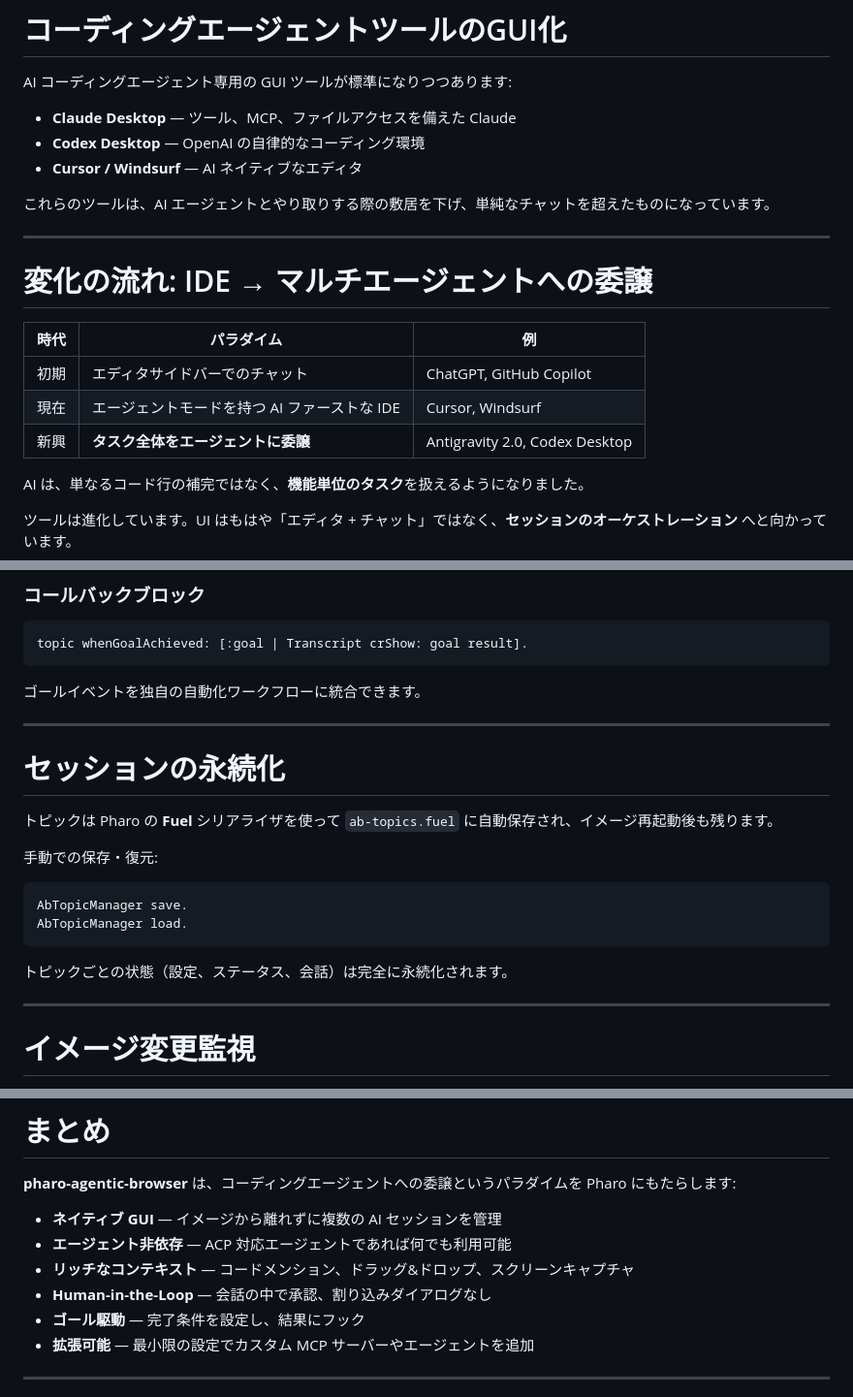
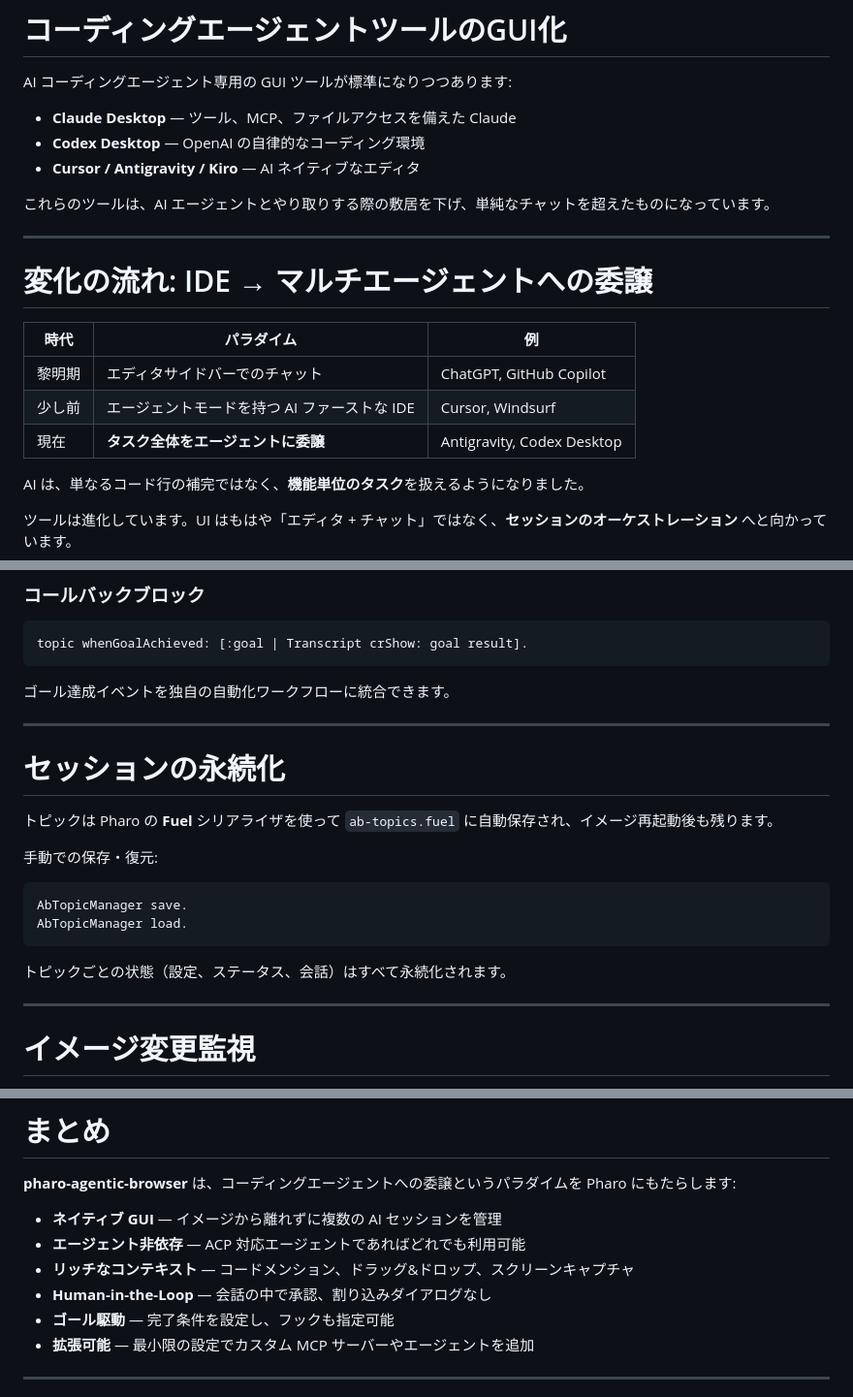
Before and after one commit to mumez/pharo-agentic-browser-slides, a Markdown page: introducing-pharo-agentic-browser-ja.md, 3 parts joined by grey strips. Shown at 97% size. Rendered like a GitHub page.

````diff
--- a/introducing-pharo-agentic-browser-ja.md
+++ b/introducing-pharo-agentic-browser-ja.md
@@ -103,7 +103,7 @@ AI コーディングエージェント専用の GUI ツールが標準になり
 
 - **Claude Desktop** — ツール、MCP、ファイルアクセスを備えた Claude
 - **Codex Desktop** — OpenAI の自律的なコーディング環境
-- **Cursor / Windsurf** — AI ネイティブなエディタ
+- **Cursor / Antigravity / Kiro** — AI ネイティブなエディタ
 
 これらのツールは、AI エージェントとやり取りする際の敷居を下げ、単純なチャットを超えたものになっています。
 
@@ -117,9 +117,9 @@ table { font-size: 26px; }
 
 | 時代 | パラダイム | 例 |
 |-----|----------|---------|
-| 初期 | エディタサイドバーでのチャット | ChatGPT, GitHub Copilot |
-| 現在 | エージェントモードを持つ AI ファーストな IDE | Cursor, Windsurf |
-| 新興 | **タスク全体をエージェントに委譲** | Antigravity 2.0, Codex Desktop |
+| 黎明期 | エディタサイドバーでのチャット | ChatGPT, GitHub Copilot |
+| 少し前 | エージェントモードを持つ AI ファーストな IDE | Cursor, Windsurf |
+| 現在 | **タスク全体をエージェントに委譲** | Antigravity, Codex Desktop |
 
 AI は、単なるコード行の補完ではなく、**機能単位のタスク**を扱えるようになりました。
 
@@ -334,7 +334,7 @@ topic announcer
 topic whenGoalAchieved: [:goal | Transcript crShow: goal result].
 ```
 
-ゴールイベントを独自の自動化ワークフローに統合できます。
+ゴール達成イベントを独自の自動化ワークフローに統合できます。
 
 ---
 
@@ -349,7 +349,7 @@ AbTopicManager save.
 AbTopicManager load.
 ```
 
-トピックごとの状態（設定、ステータス、会話）は完全に永続化されます。
+トピックごとの状態（設定、ステータス、会話）はすべて永続化されます。
 
 ---
 
@@ -462,10 +462,10 @@ Spec UI 以外にも、AgenticBrowser を利用する方法が2つあります:
 **pharo-agentic-browser** は、コーディングエージェントへの委譲というパラダイムを Pharo にもたらします:
 
 - **ネイティブ GUI** — イメージから離れずに複数の AI セッションを管理
-- **エージェント非依存** — ACP 対応エージェントであれば何でも利用可能
+- **エージェント非依存** — ACP 対応エージェントであればどれでも利用可能
 - **リッチなコンテキスト** — コードメンション、ドラッグ&ドロップ、スクリーンキャプチャ
 - **Human-in-the-Loop** — 会話の中で承認、割り込みダイアログなし
-- **ゴール駆動** — 完了条件を設定し、結果にフック
+- **ゴール駆動** — 完了条件を設定し、フックも指定可能
 - **拡張可能** — 最小限の設定でカスタム MCP サーバーやエージェントを追加
 
 ---
````
Also changed, not shown: other parts of introducing-pharo-agentic-browser-ja.md (+1 -1 lines), introducing-pharo-agentic-browser-en.md (+10 -10 lines).
